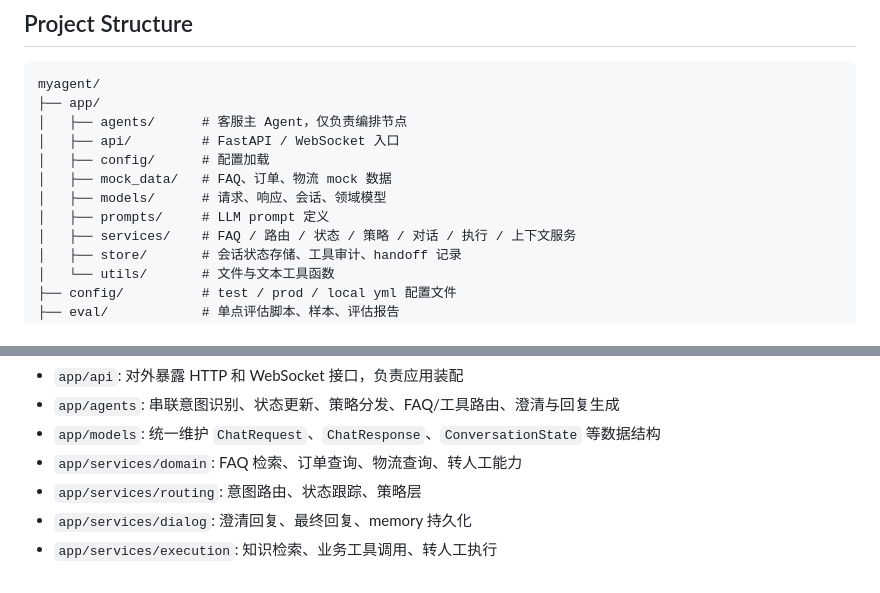
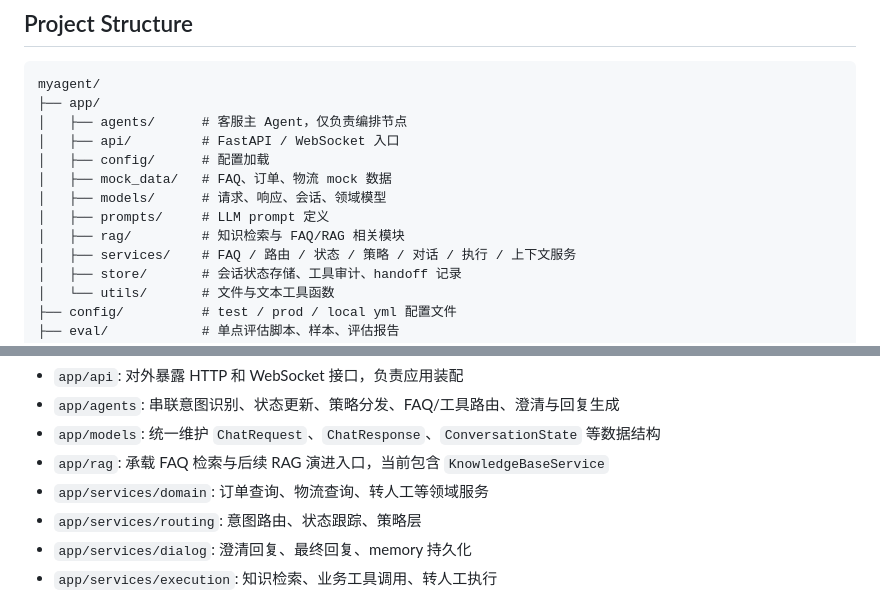
Before and after one commit to JCCGGKS/myagent, a Markdown page: README.md, 2 parts joined by grey strips. GitHub-like rendering.

Commit message:
docs(readme): 补充 RAG 模块说明
更新项目结构与模块职责说明，补充 app/rag 目录及 KnowledgeBaseService 的位置。\n使 README 与刚完成的知识库检索模块抽取保持一致。

```diff
--- a/README.md
+++ b/README.md
@@ -87,6 +87,7 @@ myagent/
 │   ├── mock_data/   # FAQ、订单、物流 mock 数据
 │   ├── models/      # 请求、响应、会话、领域模型
 │   ├── prompts/     # LLM prompt 定义
+│   ├── rag/         # 知识检索与 FAQ/RAG 相关模块
 │   ├── services/    # FAQ / 路由 / 状态 / 策略 / 对话 / 执行 / 上下文服务
 │   ├── store/       # 会话状态存储、工具审计、handoff 记录
 │   └── utils/       # 文件与文本工具函数
@@ -105,7 +106,8 @@ myagent/
 - `app/api`: 对外暴露 HTTP 和 WebSocket 接口，负责应用装配
 - `app/agents`: 串联意图识别、状态更新、策略分发、FAQ/工具路由、澄清与回复生成
 - `app/models`: 统一维护 `ChatRequest`、`ChatResponse`、`ConversationState` 等数据结构
-- `app/services/domain`: FAQ 检索、订单查询、物流查询、转人工能力
+- `app/rag`: 承载 FAQ 检索与后续 RAG 演进入口，当前包含 `KnowledgeBaseService`
+- `app/services/domain`: 订单查询、物流查询、转人工等领域服务
 - `app/services/routing`: 意图路由、状态跟踪、策略层
 - `app/services/dialog`: 澄清回复、最终回复、memory 持久化
 - `app/services/execution`: 知识检索、业务工具调用、转人工执行
```
